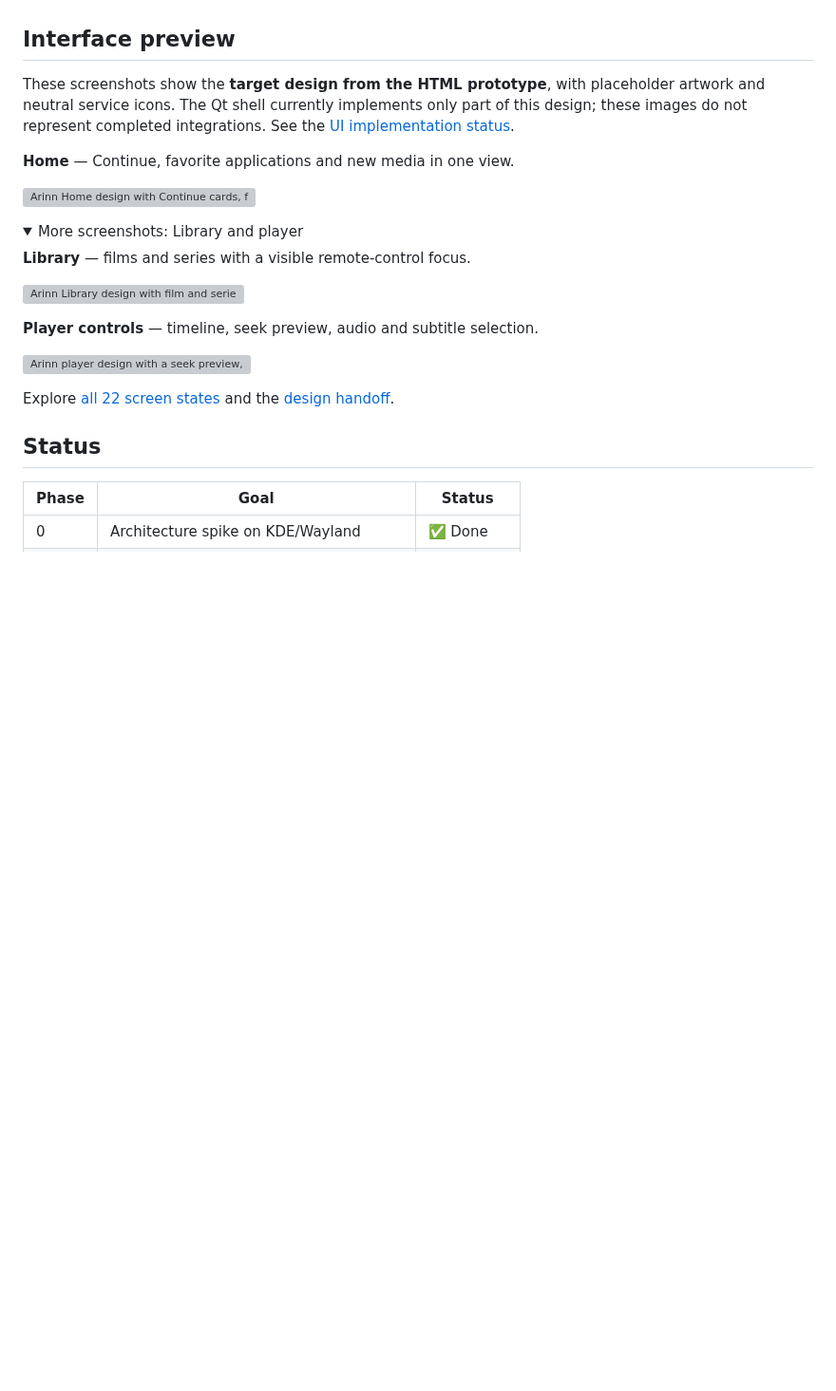
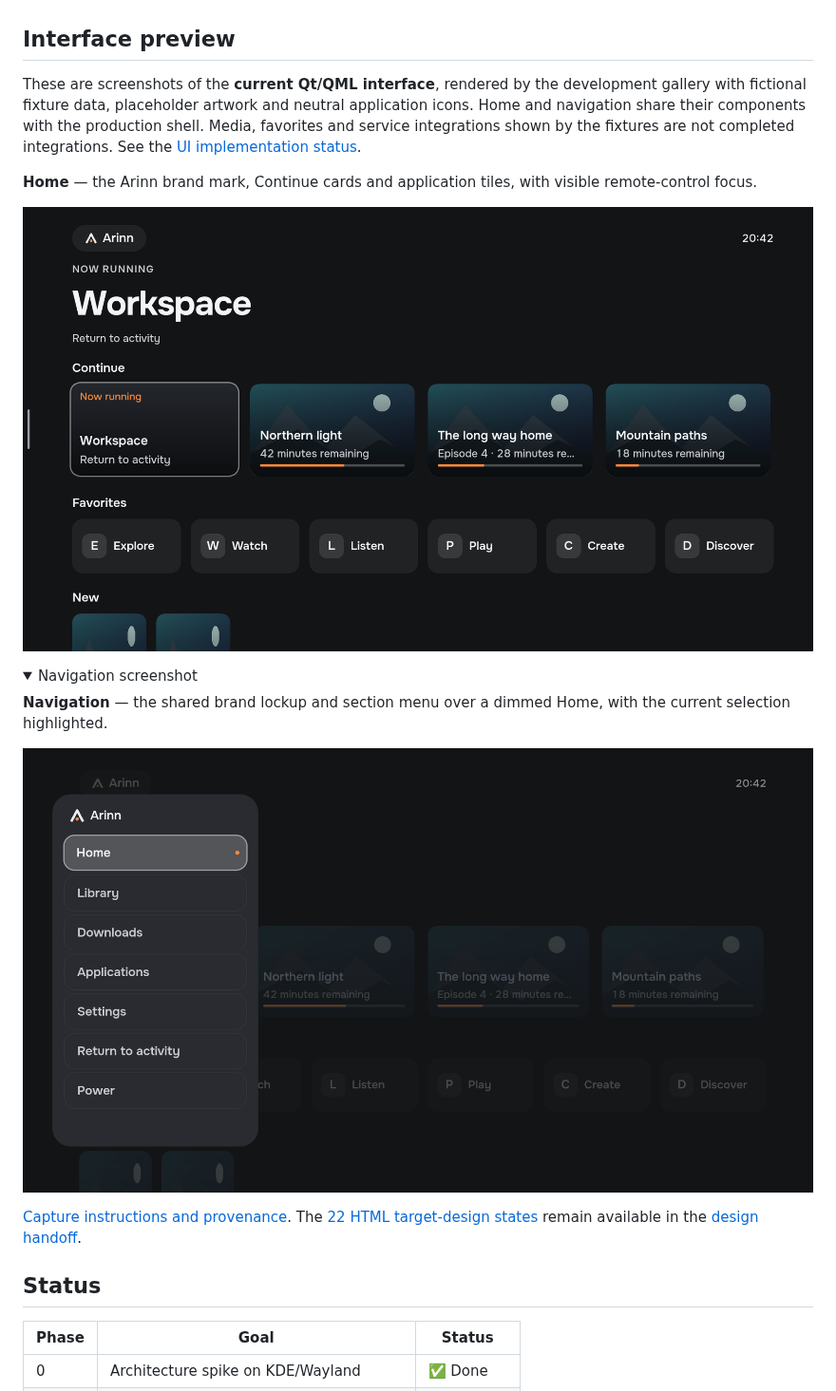
Before and after one commit to LimeBeck/arinn, a Markdown page: README.md, the part around the change. Shown at 95% size. Rendered like a GitHub page; pictures changed too: docs/design/current-ui/home.png (added), docs/design/current-ui/navigation.png (added); folded sections open; blank space fills up the shorter version; grey boxes are pictures that could not be loaded.

```diff
--- a/README.md
+++ b/README.md
@@ -42,26 +42,22 @@ Every integration is a separate plugin process talking to a small core over D-Bu
 
 ## Interface preview
 
-These screenshots show the **target design from the HTML prototype**, with placeholder artwork and neutral service icons. The Qt shell currently implements only part of this design; these images do not represent completed integrations. See the [UI implementation status](docs/architecture/ui-components.md).
+These are screenshots of the **current Qt/QML interface**, rendered by the development gallery with fictional fixture data, placeholder artwork and neutral application icons. Home and navigation share their components with the production shell. Media, favorites and service integrations shown by the fixtures are not completed integrations. See the [UI implementation status](docs/architecture/ui-components.md).
 
-**Home** — Continue, favorite applications and new media in one view.
+**Home** — the Arinn brand mark, Continue cards and application tiles, with visible remote-control focus.
 
-![Arinn Home design with Continue cards, favorite application tiles and the New row](docs/design/handoff/screenshots/01-home.jpg)
+![Current Arinn Qt Home with the brand mark, Continue cards and neutral application tiles](docs/design/current-ui/home.png)
 
 <details>
-<summary>More screenshots: Library and player</summary>
+<summary>Navigation screenshot</summary>
 
-**Library** — films and series with a visible remote-control focus.
+**Navigation** — the shared brand lockup and section menu over a dimmed Home, with the current selection highlighted.
 
-![Arinn Library design with film and series posters and the focused item highlighted](docs/design/handoff/screenshots/06-library.jpg)
-
-**Player controls** — timeline, seek preview, audio and subtitle selection.
-
-![Arinn player design with a seek preview, playback progress and audio and subtitle controls](docs/design/handoff/screenshots/10-player-osd.jpg)
+![Current Arinn Qt navigation with the brand mark and Home selected](docs/design/current-ui/navigation.png)
 
 </details>
 
-Explore [all 22 screen states](docs/design/handoff/screenshots/) and the [design handoff](docs/design/README.md).
+[Capture instructions and provenance](docs/design/current-ui/README.md). The [22 HTML target-design states](docs/design/handoff/screenshots/) remain available in the [design handoff](docs/design/README.md).
 
 ## Status
 
```
Also changed, not shown: README.ru.md (+8 -12 lines), changes/fixed/47-brand-mark.md (added, +5 -0 lines), docs/architecture/ui-components.md (+11 -0 lines), 6 other files.
